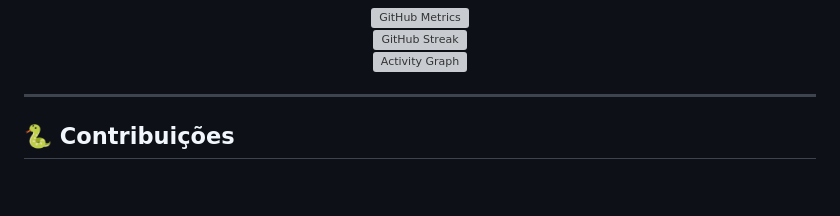
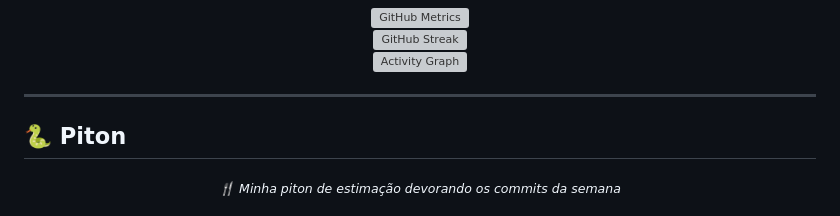
Before and after one commit to Wendel-Ventura/Wendel-Ventura, a Markdown page: README.md, the part around one of its changes. GitHub-like rendering; blank space fills up the shorter version; grey boxes are pictures that could not be loaded.

Commit message:
Renomeia secao da cobrinha para Piton
- Heading Contribuicoes -> Piton com legenda divertida
- Mascote oficial do perfil

Co-Authored-By: Claude Opus 4.8 <noreply@anthropic.com>

```diff
--- a/README.md
+++ b/README.md
@@ -113,9 +113,13 @@ class Wendel:
 
 ---
 
-## 🐍 Contribuições
+## 🐍 Piton
 
 <div align="center">
+
+  <sub><i>🍴 Minha piton de estimação devorando os commits da semana</i></sub>
+
+  <br /><br />
 
   <picture>
     <source media="(prefers-color-scheme: dark)" srcset="https://raw.githubusercontent.com/Wendel-Ventura/Wendel-Ventura/output/github-contribution-grid-snake-dark.svg" />
```
Also changed, not shown: other parts of README.md (+1 -1 lines).
